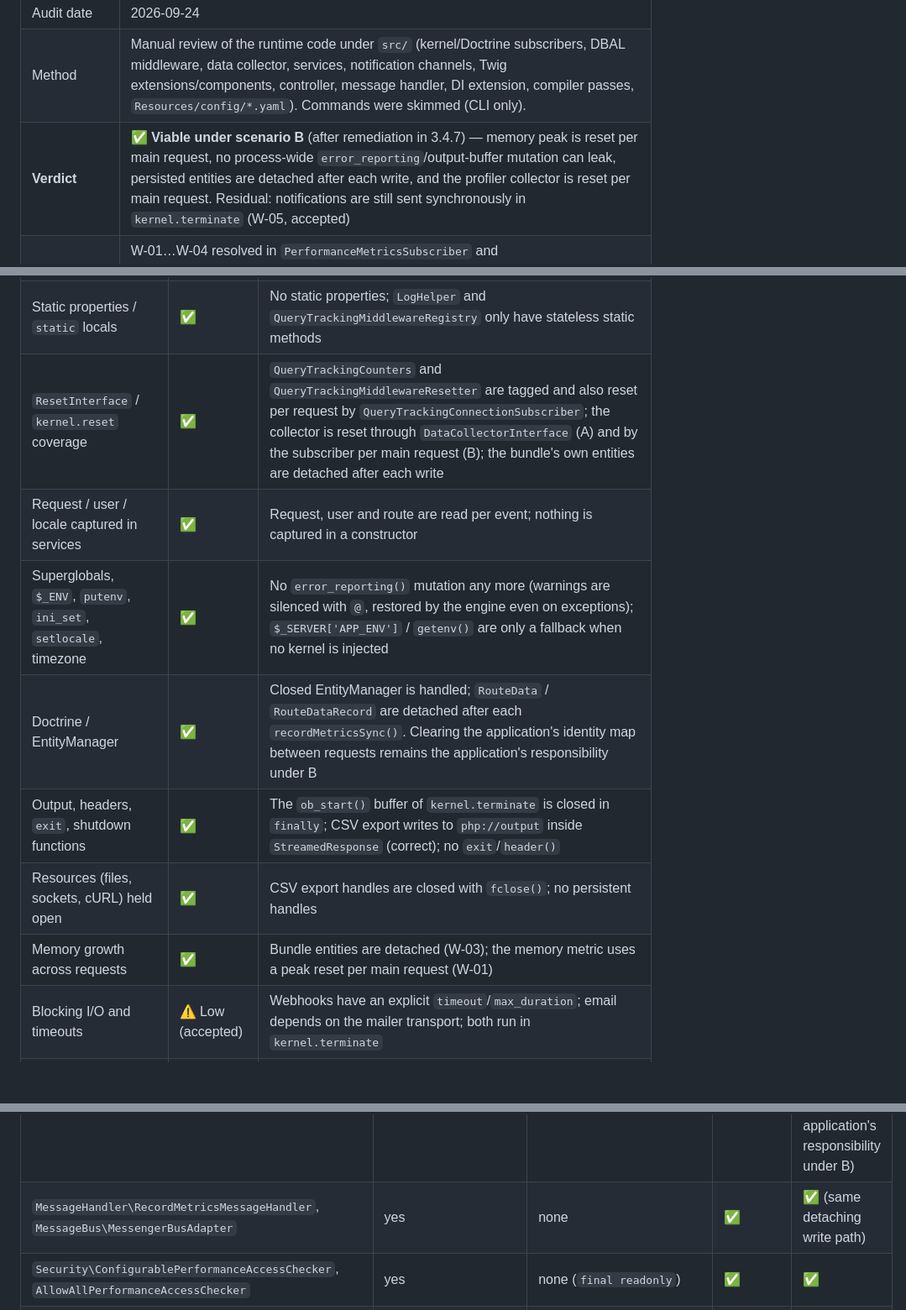
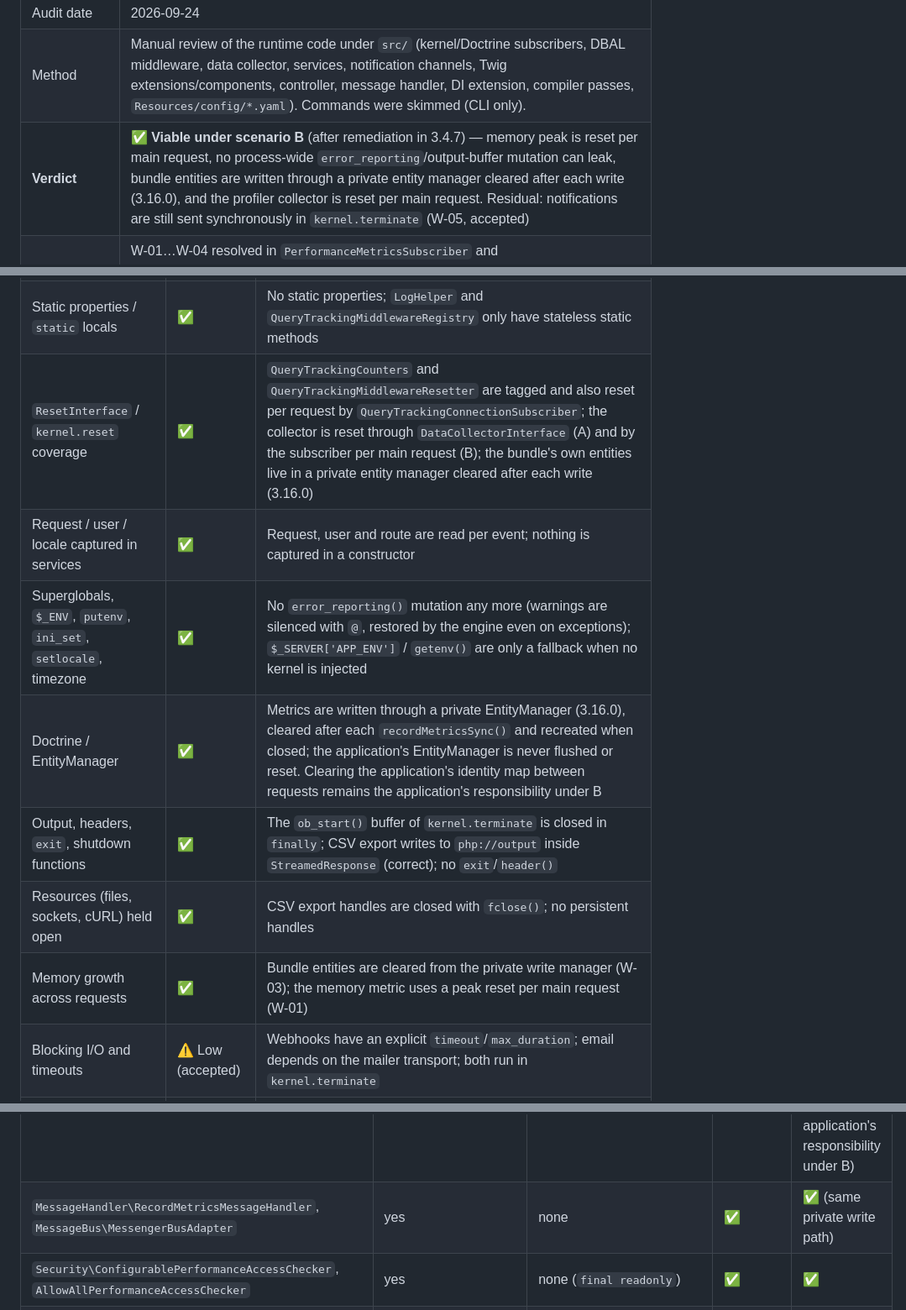
Before and after one commit to nowo-tech/PerformanceBundle, a Markdown page: docs/FRANKENPHP-WORKER-AUDIT.md, 3 parts joined by grey strips. Shown at 84% size. Drawn GitHub-style; blank space fills up the shorter version.

Commit message:
docs(worker-audit): describe the private write entity manager in W-03

```diff
--- a/docs/FRANKENPHP-WORKER-AUDIT.md
+++ b/docs/FRANKENPHP-WORKER-AUDIT.md
@@ -6,7 +6,7 @@
 | Audited revision | `v3.4.7` (remediation of findings from `v3.4.6` / `77f2ae2`) |
 | Audit date | 2026-09-24 |
 | Method | Manual review of the runtime code under `src/` (kernel/Doctrine subscribers, DBAL middleware, data collector, services, notification channels, Twig extensions/components, controller, message handler, DI extension, compiler passes, `Resources/config/*.yaml`). Commands were skimmed (CLI only). |
-| **Verdict** | ✅ **Viable under scenario B** (after remediation in 3.4.7) — memory peak is reset per main request, no process-wide `error_reporting`/output-buffer mutation can leak, persisted entities are detached after each write, and the profiler collector is reset per main request. Residual: notifications are still sent synchronously in `kernel.terminate` (W-05, accepted) |
+| **Verdict** | ✅ **Viable under scenario B** (after remediation in 3.4.7) — memory peak is reset per main request, no process-wide `error_reporting`/output-buffer mutation can leak, bundle entities are written through a private entity manager cleared after each write (3.16.0), and the profiler collector is reset per main request. Residual: notifications are still sent synchronously in `kernel.terminate` (W-05, accepted) |
 | Remediation (2026-09-24) | W-01…W-04 resolved in `PerformanceMetricsSubscriber` and `PerformanceMetricsService`; W-05 accepted; invalid YAML in `services_twig_component.yaml` fixed. Regression tests: `tests/Unit/EventSubscriber/PerformanceMetricsSubscriberWorkerModeTest.php`, `tests/Unit/Service/PerformanceMetricsServiceHostUnitOfWorkTest.php` (replaces `PerformanceMetricsServiceWorkerModeTest.php` since 3.16.0) |
 
 ## Table of contents
@@ -39,13 +39,13 @@ A bundle that is safe under **B** is safe under **A** and under classic mode / P
 |------|--------|-------|
 | Mutable state in shared services | ✅ | `PerformanceMetricsSubscriber` overwrites its per-request fields in `onKernelRequest`; it now also resets `PerformanceDataCollector` (and re-applies `async`) at the start of every main request |
 | Static properties / `static` locals | ✅ | No static properties; `LogHelper` and `QueryTrackingMiddlewareRegistry` only have stateless static methods |
-| `ResetInterface` / `kernel.reset` coverage | ✅ | `QueryTrackingCounters` and `QueryTrackingMiddlewareResetter` are tagged and also reset per request by `QueryTrackingConnectionSubscriber`; the collector is reset through `DataCollectorInterface` (A) and by the subscriber per main request (B); the bundle's own entities are detached after each write |
+| `ResetInterface` / `kernel.reset` coverage | ✅ | `QueryTrackingCounters` and `QueryTrackingMiddlewareResetter` are tagged and also reset per request by `QueryTrackingConnectionSubscriber`; the collector is reset through `DataCollectorInterface` (A) and by the subscriber per main request (B); the bundle's own entities live in a private entity manager cleared after each write (3.16.0) |
 | Request / user / locale captured in services | ✅ | Request, user and route are read per event; nothing is captured in a constructor |
 | Superglobals, `$_ENV`, `putenv`, `ini_set`, `setlocale`, timezone | ✅ | No `error_reporting()` mutation any more (warnings are silenced with `@`, restored by the engine even on exceptions); `$_SERVER['APP_ENV']` / `getenv()` are only a fallback when no kernel is injected |
-| Doctrine / EntityManager | ✅ | Closed EntityManager is handled; `RouteData` / `RouteDataRecord` are detached after each `recordMetricsSync()`. Clearing the application's identity map between requests remains the application's responsibility under B |
+| Doctrine / EntityManager | ✅ | Metrics are written through a private EntityManager (3.16.0), cleared after each `recordMetricsSync()` and recreated when closed; the application's EntityManager is never flushed or reset. Clearing the application's identity map between requests remains the application's responsibility under B |
 | Output, headers, `exit`, shutdown functions | ✅ | The `ob_start()` buffer of `kernel.terminate` is closed in `finally`; CSV export writes to `php://output` inside `StreamedResponse` (correct); no `exit`/`header()` |
 | Resources (files, sockets, cURL) held open | ✅ | CSV export handles are closed with `fclose()`; no persistent handles |
-| Memory growth across requests | ✅ | Bundle entities are detached (W-03); the memory metric uses a peak reset per main request (W-01) |
+| Memory growth across requests | ✅ | Bundle entities are cleared from the private write manager (W-03); the memory metric uses a peak reset per main request (W-01) |
 | Blocking I/O and timeouts | ⚠️ Low (accepted) | Webhooks have an explicit `timeout`/`max_duration`; email depends on the mailer transport; both run in `kernel.terminate` |
 | Third-party static state | ✅ | `VarDumper::setHandler()` is only called in CLI (`PHP_SAPI === 'cli'`), never in the HTTP worker |
 | PHPStan FrankenPHP rulesets | ✅ | `ruleset-classic.neon` + `ruleset-worker.neon` included in `phpstan.neon.dist` |
@@ -71,7 +71,7 @@ Worker demo: `demo/symfony8/docker/frankenphp/Caddyfile` declares a `worker { fi
 | `EventSubscriber\TableNameSubscriber`, `RouteDataRecordTableNameSubscriber` | yes | none (only touch class metadata once) | ✅ | ✅ |
 | `Repository\RouteDataRepository`, `RouteDataRecordRepository` | yes | none (plain `ServiceEntityRepository`, no caches) | ✅ | ✅ |
 | `Controller\PerformanceController` | yes | none (all constructor args `readonly`) | ✅ | ✅ (dashboard reads load entities into the application's EM; clearing it between requests is the application's responsibility under B) |
-| `MessageHandler\RecordMetricsMessageHandler`, `MessageBus\MessengerBusAdapter` | yes | none | ✅ | ✅ (same detaching write path) |
+| `MessageHandler\RecordMetricsMessageHandler`, `MessageBus\MessengerBusAdapter` | yes | none | ✅ | ✅ (same private write path) |
 | `Security\ConfigurablePerformanceAccessChecker`, `AllowAllPerformanceAccessChecker` | yes | none (`final readonly`) | ✅ | ✅ |
 | 3 Twig extensions (`IconExtension`, `ArrayExtension`, `PerformanceLayoutExtension`) | yes | none (globals come from readonly config) | ✅ | ✅ |
 | 4 Twig components (`Twig\Component\*`) | no (TwigComponentPass sets `shared: false`) | public props per render | ✅ | ✅ |
```
Also changed, not shown: other parts of docs/FRANKENPHP-WORKER-AUDIT.md (+1 -1 lines).
